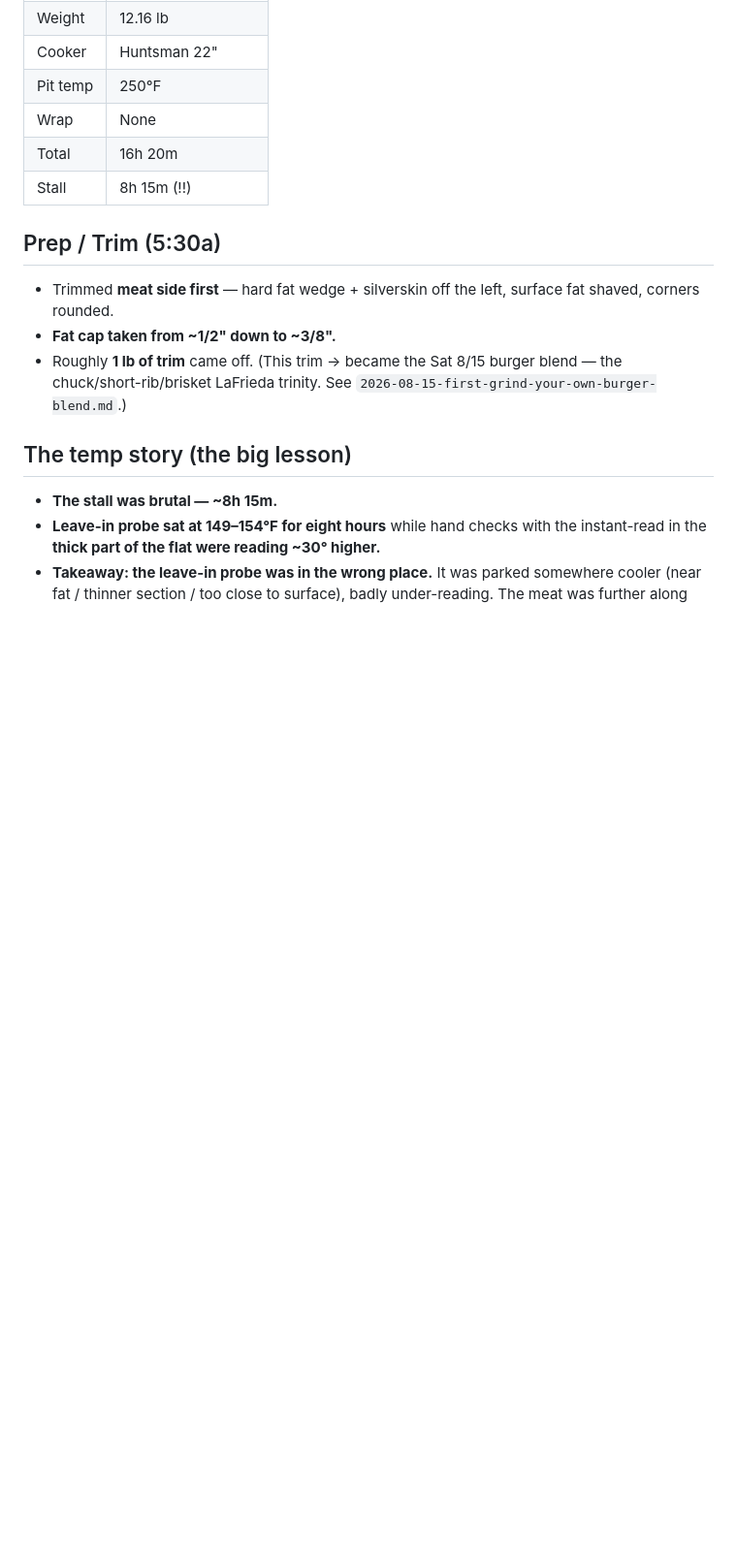
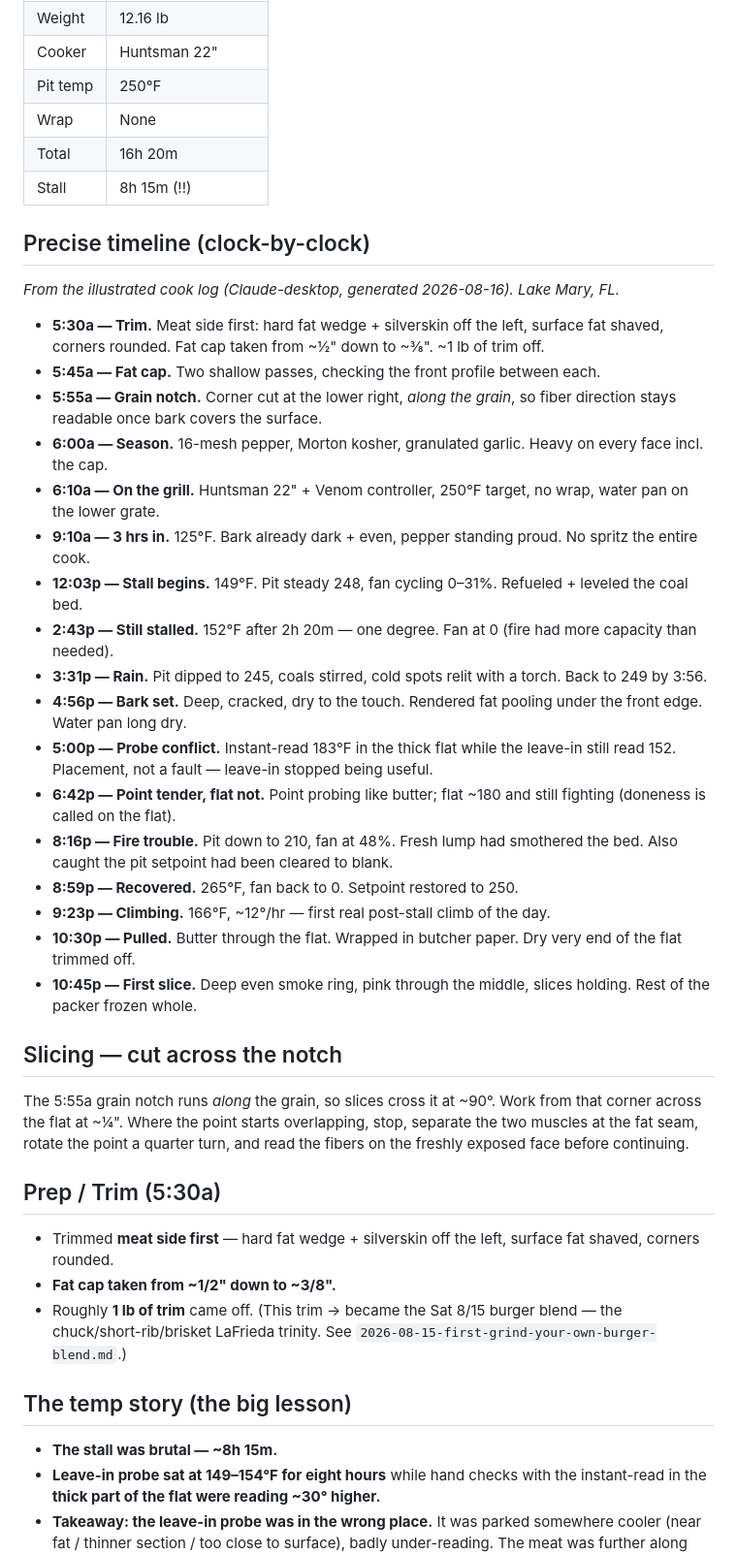
Before and after one commit to twtux/cook-log, a Markdown page: cooks/2026-08-14-brisket-prime-packer-huntsman.md, the part around the change. Shown at 97% size. GitHub-like rendering; blank space fills up the shorter version.

Commit message:
Brisket 8/14: fold in clock-by-clock timeline + grain-notch slicing (from illustrated log)
Co-Authored-By: Claude Opus 4.8 <noreply@anthropic.com>

```diff
--- a/cooks/2026-08-14-brisket-prime-packer-huntsman.md
+++ b/cooks/2026-08-14-brisket-prime-packer-huntsman.md
@@ -17,6 +17,29 @@
 | Wrap | None |
 | Total | 16h 20m |
 | Stall | 8h 15m (!!) |
+
+## Precise timeline (clock-by-clock)
+*From the illustrated cook log (Claude-desktop, generated 2026-08-16). Lake Mary, FL.*
+- **5:30a — Trim.** Meat side first: hard fat wedge + silverskin off the left, surface fat shaved, corners rounded. Fat cap taken from ~½" down to ~⅜". ~1 lb of trim off.
+- **5:45a — Fat cap.** Two shallow passes, checking the front profile between each.
+- **5:55a — Grain notch.** Corner cut at the lower right, *along the grain*, so fiber direction stays readable once bark covers the surface.
+- **6:00a — Season.** 16-mesh pepper, Morton kosher, granulated garlic. Heavy on every face incl. the cap.
+- **6:10a — On the grill.** Huntsman 22" + Venom controller, 250°F target, no wrap, water pan on the lower grate.
+- **9:10a — 3 hrs in.** 125°F. Bark already dark + even, pepper standing proud. No spritz the entire cook.
+- **12:03p — Stall begins.** 149°F. Pit steady 248, fan cycling 0–31%. Refueled + leveled the coal bed.
+- **2:43p — Still stalled.** 152°F after 2h 20m — one degree. Fan at 0 (fire had more capacity than needed).
+- **3:31p — Rain.** Pit dipped to 245, coals stirred, cold spots relit with a torch. Back to 249 by 3:56.
+- **4:56p — Bark set.** Deep, cracked, dry to the touch. Rendered fat pooling under the front edge. Water pan long dry.
+- **5:00p — Probe conflict.** Instant-read 183°F in the thick flat while the leave-in still read 152. Placement, not a fault — leave-in stopped being useful.
+- **6:42p — Point tender, flat not.** Point probing like butter; flat ~180 and still fighting (doneness is called on the flat).
+- **8:16p — Fire trouble.** Pit down to 210, fan at 48%. Fresh lump had smothered the bed. Also caught the pit setpoint had been cleared to blank.
+- **8:59p — Recovered.** 265°F, fan back to 0. Setpoint restored to 250.
+- **9:23p — Climbing.** 166°F, ~12°/hr — first real post-stall climb of the day.
+- **10:30p — Pulled.** Butter through the flat. Wrapped in butcher paper. Dry very end of the flat trimmed off.
+- **10:45p — First slice.** Deep even smoke ring, pink through the middle, slices holding. Rest of the packer frozen whole.
+
+## Slicing — cut across the notch
+The 5:55a grain notch runs *along* the grain, so slices cross it at ~90°. Work from that corner across the flat at ~¼". Where the point starts overlapping, stop, separate the two muscles at the fat seam, rotate the point a quarter turn, and read the fibers on the freshly exposed face before continuing.
 
 ## Prep / Trim (5:30a)
 - Trimmed **meat side first** — hard fat wedge + silverskin off the left, surface fat shaved, corners rounded.
```
